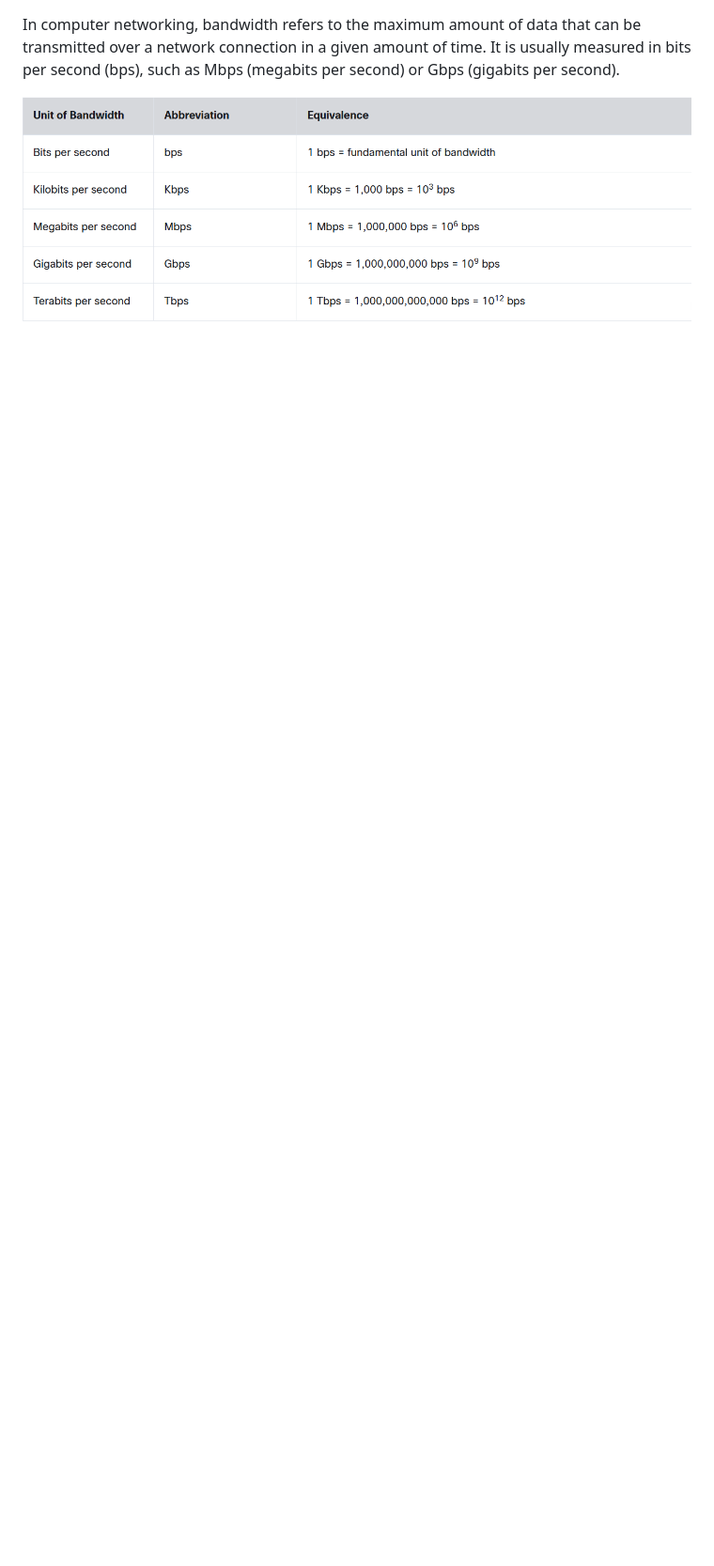
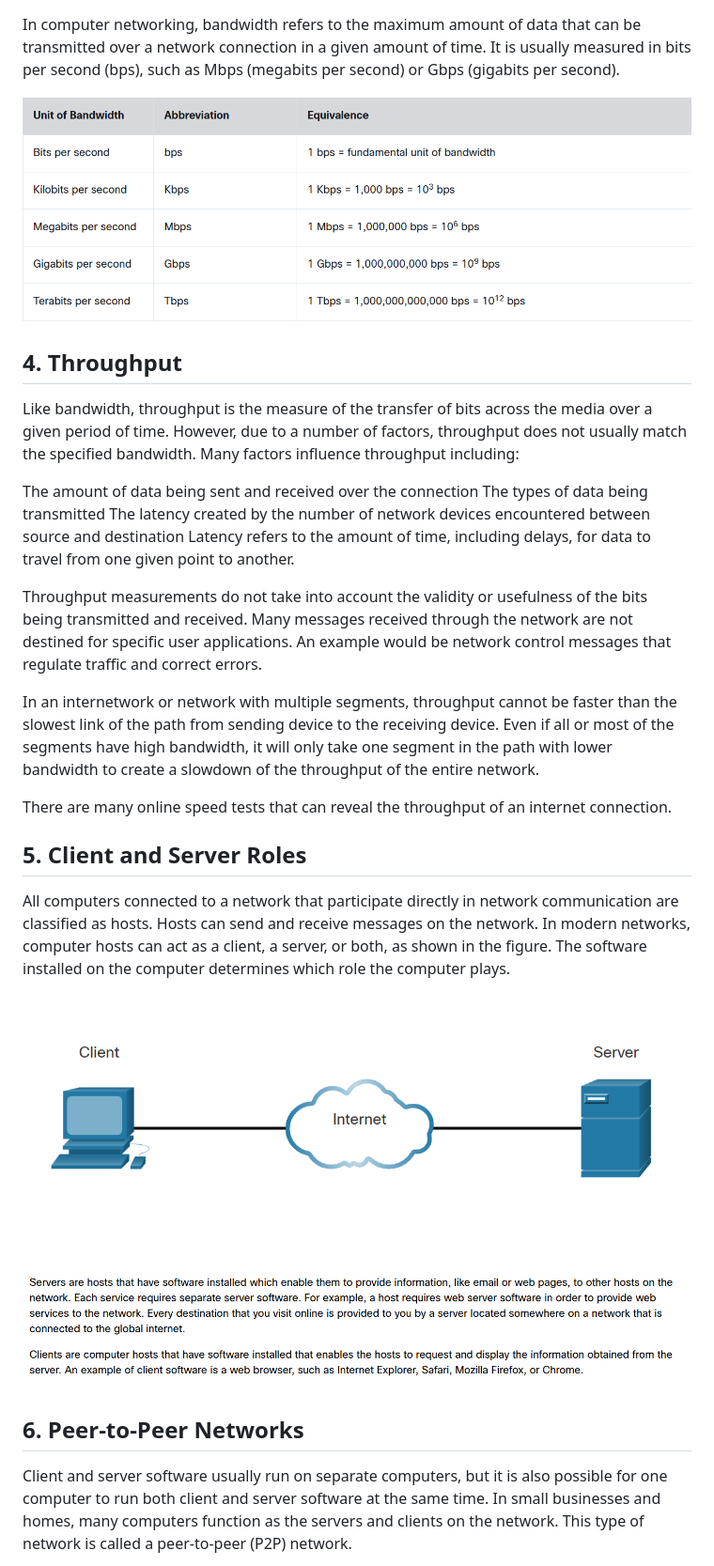
Before and after one commit to Sayantansen123/MicroservicesAndLearn, a Markdown page: networking/network.md, the part around the change printed below. Shown: that part at 94% size. Drawn GitHub-style; pictures changed too: networking/image-1.png (added), networking/image-2.png (added); blank space fills up the shorter version.

Commit message:
peer to peer

```diff
--- a/networking/network.md
+++ b/networking/network.md
@@ -37,3 +41,32 @@ Wireless signals - Transmission is achieved by using infrared, microwave, or rad
 In computer networking, bandwidth refers to the maximum amount of data that can be transmitted over a network connection in a given amount of time. It is usually measured in bits per second (bps), such as Mbps (megabits per second) or Gbps (gigabits per second).
 
 ![alt text](image.png)
+
+
+## 4. Throughput
+
+Like bandwidth, throughput is the measure of the transfer of bits across the media over a given period of time. However, due to a number of factors, throughput does not usually match the specified bandwidth. Many factors influence throughput including:
+
+The amount of data being sent and received over the connection
+The types of data being transmitted
+The latency created by the number of network devices encountered between source and destination
+Latency refers to the amount of time, including delays, for data to travel from one given point to another.
+
+Throughput measurements do not take into account the validity or usefulness of the bits being transmitted and received. Many messages received through the network are not destined for specific user applications. An example would be network control messages that regulate traffic and correct errors.
+
+In an internetwork or network with multiple segments, throughput cannot be faster than the slowest link of the path from sending device to the receiving device. Even if all or most of the segments have high bandwidth, it will only take one segment in the path with lower bandwidth to create a slowdown of the throughput of the entire network.
+
+There are many online speed tests that can reveal the throughput of an internet connection.
+
+## 5. Client and Server Roles
+
+All computers connected to a network that participate directly in network communication are classified as hosts. Hosts can send and receive messages on the network. In modern networks, computer hosts can act as a client, a server, or both, as shown in the figure. The software installed on the computer determines which role the computer plays.
+
+![alt text](image-1.png)
+
+![alt text](image-2.png)
+
+## 6. Peer-to-Peer Networks
+
+Client and server software usually run on separate computers, but it is also possible for one computer to run both client and server software at the same time. In small businesses and homes, many computers function as the servers and clients on the network. This type of network is called a peer-to-peer (P2P) network.
+
```
Also changed, not shown: other parts of networking/network.md (+37 -3 lines), networking/image-3.png (added).
